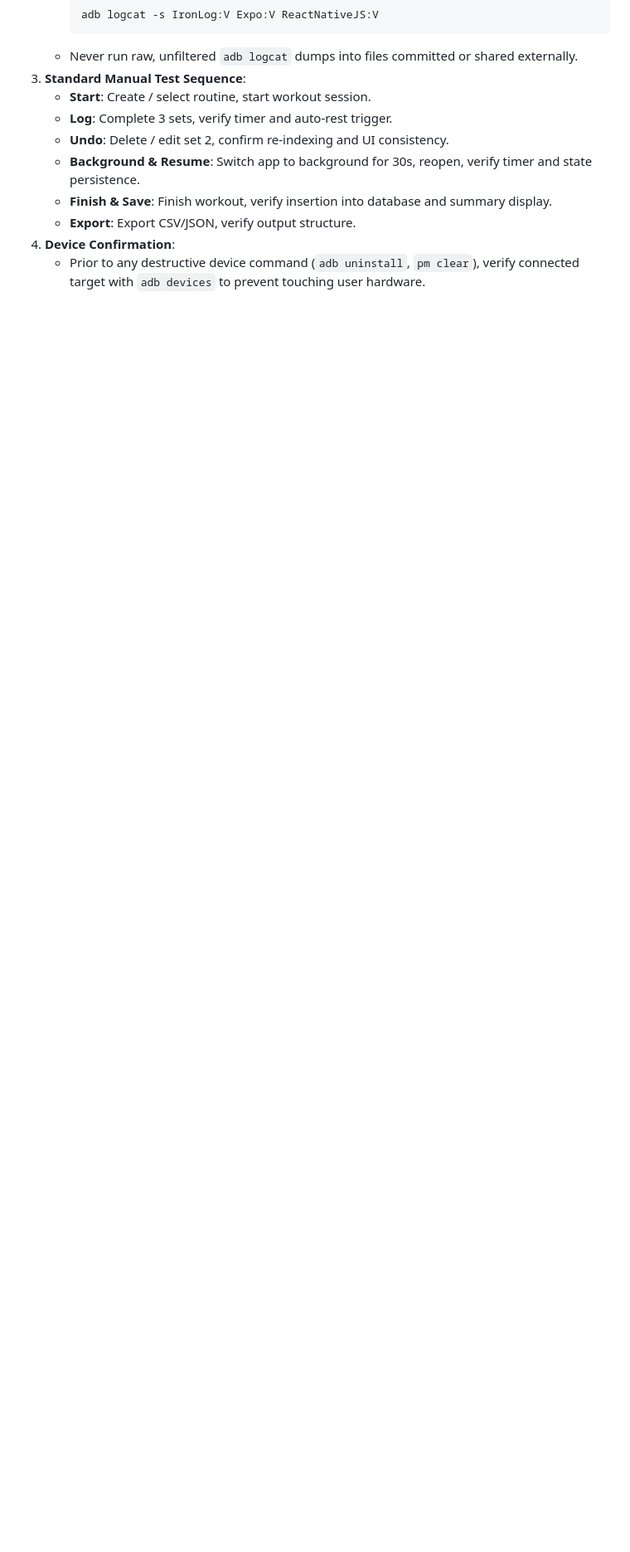
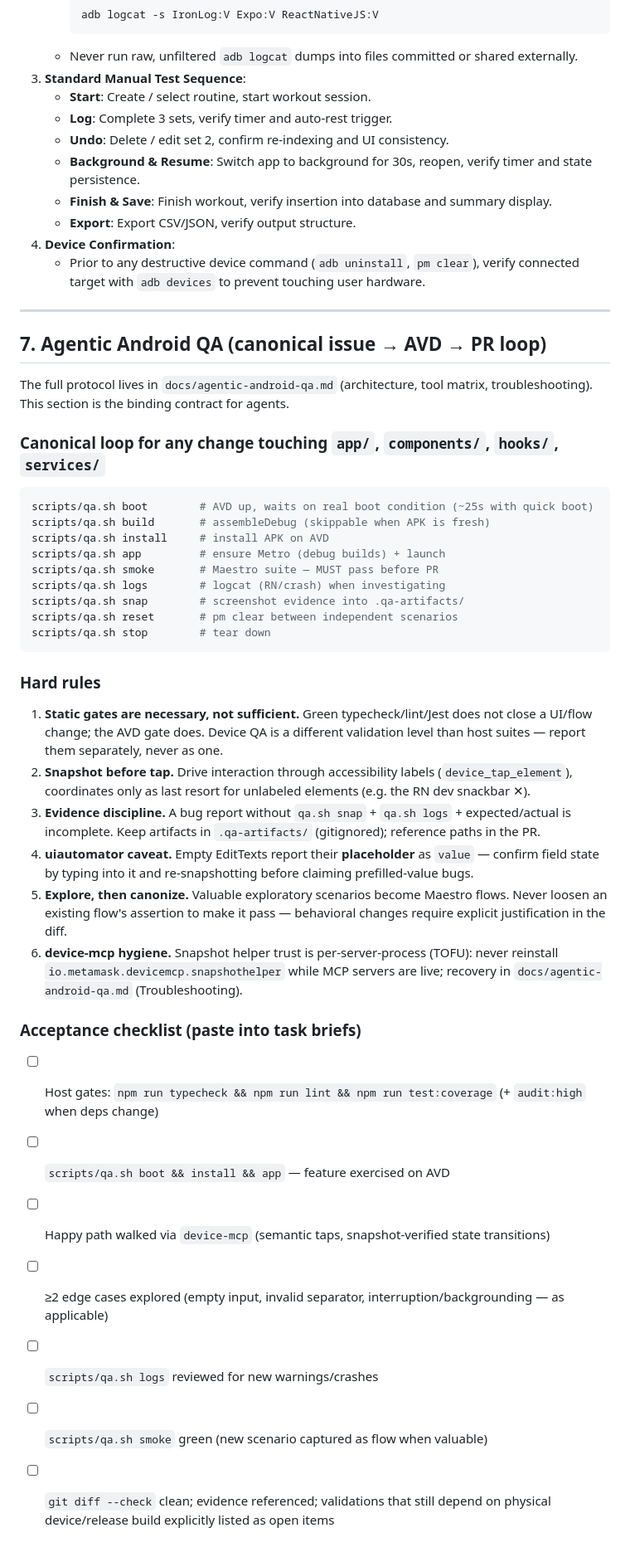
Before and after one commit to BenedettiLucca/iron-log, a Markdown page: docs/qa/agent-workflow.md, the part around one of its changes. Shown at 83% size. Drawn GitHub-style; blank space fills up the shorter version.

Commit message:
docs(qa): canonical agentic QA loop in agent-workflow §7

````diff
--- a/docs/qa/agent-workflow.md
+++ b/docs/qa/agent-workflow.md
@@ -127,3 +128,52 @@ When testing manually or on real devices/emulators:
    - **Export**: Export CSV/JSON, verify output structure.
 4. **Device Confirmation**:
    - Prior to any destructive device command (`adb uninstall`, `pm clear`), verify connected target with `adb devices` to prevent touching user hardware.
+
+---
+
+## 7. Agentic Android QA (canonical issue → AVD → PR loop)
+
+The full protocol lives in `docs/agentic-android-qa.md` (architecture, tool matrix, troubleshooting).
+This section is the binding contract for agents.
+
+### Canonical loop for any change touching `app/`, `components/`, `hooks/`, `services/`
+
+```bash
+scripts/qa.sh boot        # AVD up, waits on real boot condition (~25s with quick boot)
+scripts/qa.sh build       # assembleDebug (skippable when APK is fresh)
+scripts/qa.sh install     # install APK on AVD
+scripts/qa.sh app         # ensure Metro (debug builds) + launch
+scripts/qa.sh smoke       # Maestro suite — MUST pass before PR
+scripts/qa.sh logs        # logcat (RN/crash) when investigating
+scripts/qa.sh snap        # screenshot evidence into .qa-artifacts/
+scripts/qa.sh reset       # pm clear between independent scenarios
+scripts/qa.sh stop        # tear down
+```
+
+### Hard rules
+
+1. **Static gates are necessary, not sufficient.** Green typecheck/lint/Jest does not close a UI/flow
+   change; the AVD gate does. Device QA is a different validation level than host suites — report
+   them separately, never as one.
+2. **Snapshot before tap.** Drive interaction through accessibility labels (`device_tap_element`),
+   coordinates only as last resort for unlabeled elements (e.g. the RN dev snackbar ✕).
+3. **Evidence discipline.** A bug report without `qa.sh snap` + `qa.sh logs` + expected/actual is
+   incomplete. Keep artifacts in `.qa-artifacts/` (gitignored); reference paths in the PR.
+4. **uiautomator caveat.** Empty EditTexts report their **placeholder** as `value` — confirm field
+   state by typing into it and re-snapshotting before claiming prefilled-value bugs.
+5. **Explore, then canonize.** Valuable exploratory scenarios become Maestro flows. Never loosen an
+   existing flow's assertion to make it pass — behavioral changes require explicit justification in
+   the diff.
+6. **device-mcp hygiene.** Snapshot helper trust is per-server-process (TOFU): never reinstall
+   `io.metamask.devicemcp.snapshothelper` while MCP servers are live; recovery in
+   `docs/agentic-android-qa.md` (Troubleshooting).
+
+### Acceptance checklist (paste into task briefs)
+
+- [ ] Host gates: `npm run typecheck && npm run lint && npm run test:coverage` (+ `audit:high` when deps change)
+- [ ] `scripts/qa.sh boot && install && app` — feature exercised on AVD
+- [ ] Happy path walked via `device-mcp` (semantic taps, snapshot-verified state transitions)
+- [ ] ≥2 edge cases explored (empty input, invalid separator, interruption/backgrounding — as applicable)
+- [ ] `scripts/qa.sh logs` reviewed for new warnings/crashes
+- [ ] `scripts/qa.sh smoke` green (new scenario captured as flow when valuable)
+- [ ] `git diff --check` clean; evidence referenced; validations that still depend on physical device/release build explicitly listed as open items
````
Also changed, not shown: other parts of docs/qa/agent-workflow.md (+3 -2 lines).
